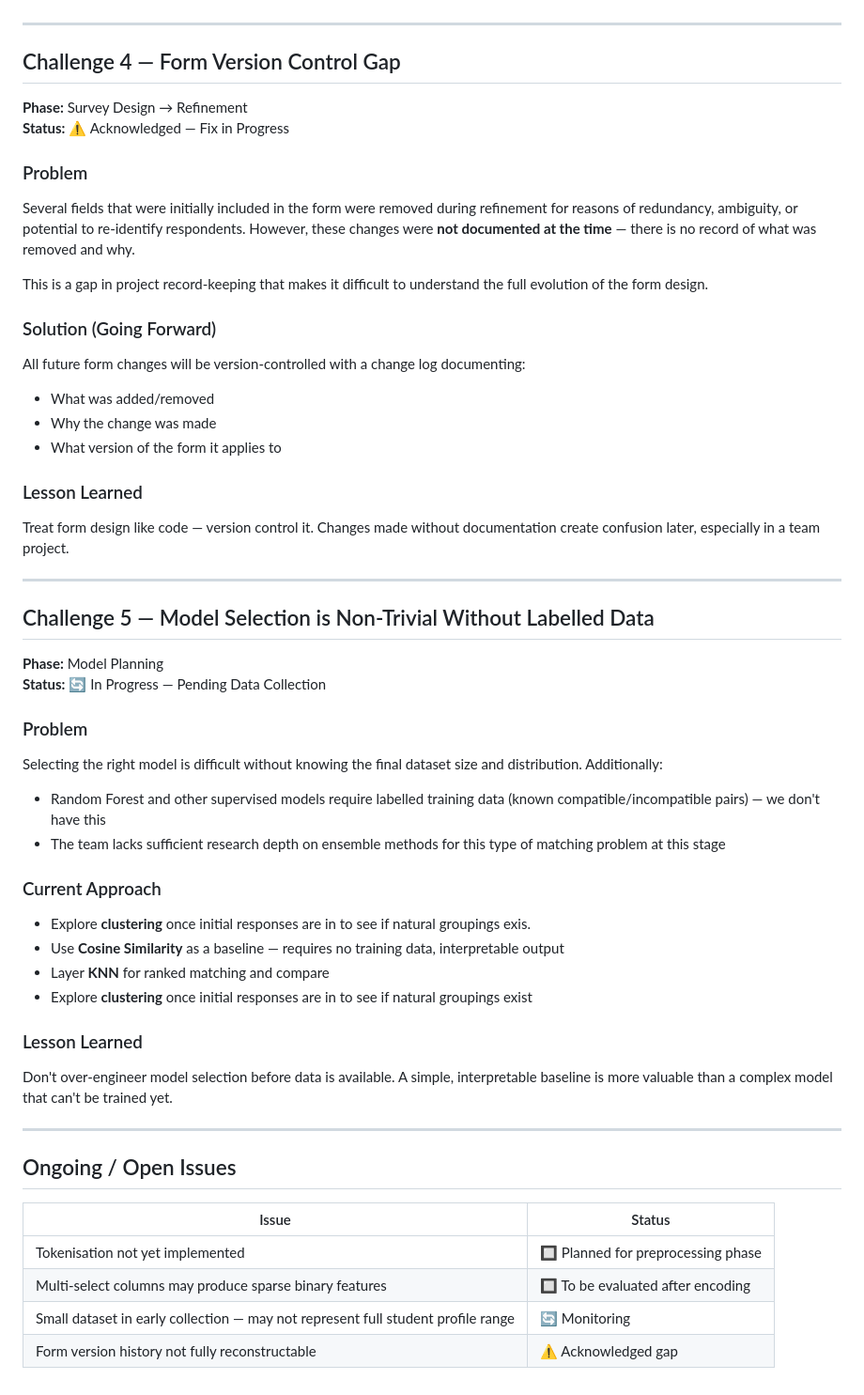
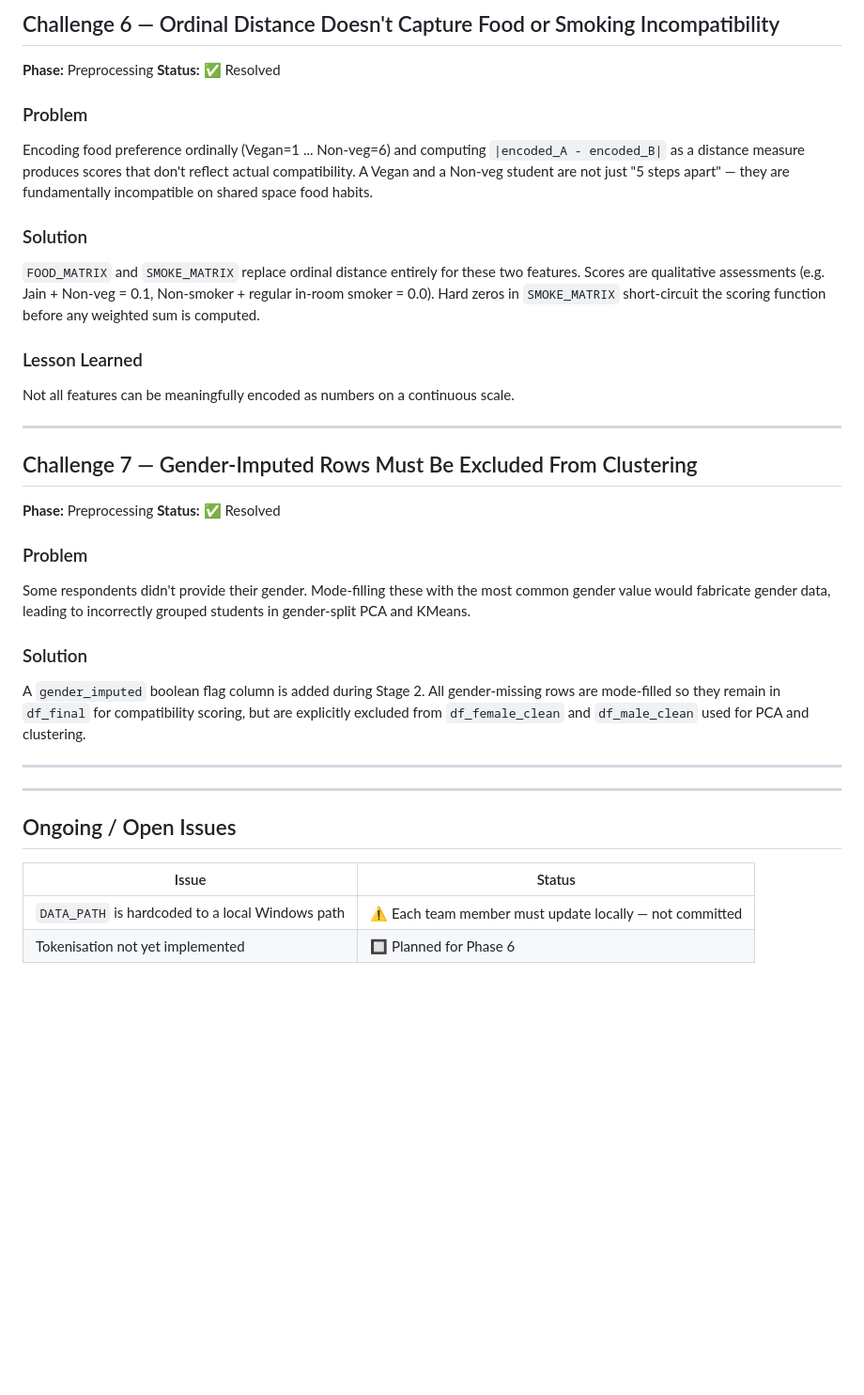
Before and after one commit to Ariba-Naaz/Hostel-Roommate-Prediction-model, a Markdown page: challenges.md, the part around one of its changes. Shown at 94% size. Drawn GitHub-style; blank space fills up the shorter version.

```diff
--- a/challenges.md
+++ b/challenges.md
@@ -61,46 +80,33 @@ Added a **conditional follow-up question**, asking specifically about strictness
+## Challenge 6 — Ordinal Distance Doesn't Capture Food or Smoking Incompatibility
+
+**Phase:** Preprocessing
+**Status:** ✅ Resolved
+
+### Problem
+Encoding food preference ordinally (Vegan=1 ... Non-veg=6) and computing `|encoded_A - encoded_B|` as a distance measure produces scores that don't reflect actual compatibility. A Vegan and a Non-veg student are not just "5 steps apart" — they are fundamentally incompatible on shared space food habits.
+
+### Solution
+`FOOD_MATRIX` and `SMOKE_MATRIX` replace ordinal distance entirely for these two features. Scores are qualitative assessments (e.g. Jain + Non-veg = 0.1, Non-smoker + regular in-room smoker = 0.0). Hard zeros in `SMOKE_MATRIX` short-circuit the scoring function before any weighted sum is computed.
+
+### Lesson Learned
+Not all features can be meaningfully encoded as numbers on a continuous scale.
 
 
 ---
 
-## Challenge 4 — Form Version Control Gap
+## Challenge 7 — Gender-Imputed Rows Must Be Excluded From Clustering
 
-**Phase:** Survey Design → Refinement
-**Status:** ⚠️ Acknowledged — Fix in Progress
+**Phase:** Preprocessing
+**Status:** ✅ Resolved
 
 ### Problem
-Several fields that were initially included in the form were removed during refinement for reasons of redundancy, ambiguity, or potential to re-identify respondents. However, these changes were **not documented at the time** — there is no record of what was removed and why.
+Some respondents didn't provide their gender. Mode-filling these with the most common gender value would fabricate gender data, leading to incorrectly grouped students in gender-split PCA and KMeans.
 
-This is a gap in project record-keeping that makes it difficult to understand the full evolution of the form design.
-
-### Solution (Going Forward)
-All future form changes will be version-controlled with a change log documenting:
-- What was added/removed
-- Why the change was made
-- What version of the form it applies to
-
-### Lesson Learned
-Treat form design like code — version control it. Changes made without documentation create confusion later, especially in a team project.
+### Solution
+A `gender_imputed` boolean flag column is added during Stage 2. All gender-missing rows are mode-filled so they remain in `df_final` for compatibility scoring, but are explicitly excluded from `df_female_clean` and `df_male_clean` used for PCA and clustering.
 
 ---
 
-## Challenge 5 — Model Selection is Non-Trivial Without Labelled Data
-
-**Phase:** Model Planning
-**Status:** 🔄 In Progress — Pending Data Collection
-
-### Problem
-Selecting the right model is difficult without knowing the final dataset size and distribution. Additionally:
-- Random Forest and other supervised models require labelled training data (known compatible/incompatible pairs) — we don't have this
-- The team lacks sufficient research depth on ensemble methods for this type of matching problem at this stage
-
-### Current Approach
-- Explore **clustering** once initial responses are in to see if natural groupings exis.
-- Use **Cosine Similarity** as a baseline — requires no training data, interpretable output
-- Layer **KNN** for ranked matching and compare
-- Explore **clustering** once initial responses are in to see if natural groupings exist
-
-### Lesson Learned
-Don't over-engineer model selection before data is available. A simple, interpretable baseline is more valuable than a complex model that can't be trained yet.
 
 ---
 
@@ -108,7 +114,5 @@ Don't over-engineer model selection before data is available. A simple, interpre
 
 | Issue | Status |
 |---|---|
-| Tokenisation not yet implemented | 🔲 Planned for preprocessing phase |
-| Multi-select columns may produce sparse binary features | 🔲 To be evaluated after encoding |
-| Small dataset in early collection — may not represent full student profile range | 🔄 Monitoring |
-| Form version history not fully reconstructable | ⚠️ Acknowledged gap |
+| `DATA_PATH` is hardcoded to a local Windows path | ⚠️ Each team member must update locally — not committed |
+| Tokenisation not yet implemented | 🔲 Planned for Phase 6 ||
```
Also changed, not shown: other parts of challenges.md (+40 -21 lines).
